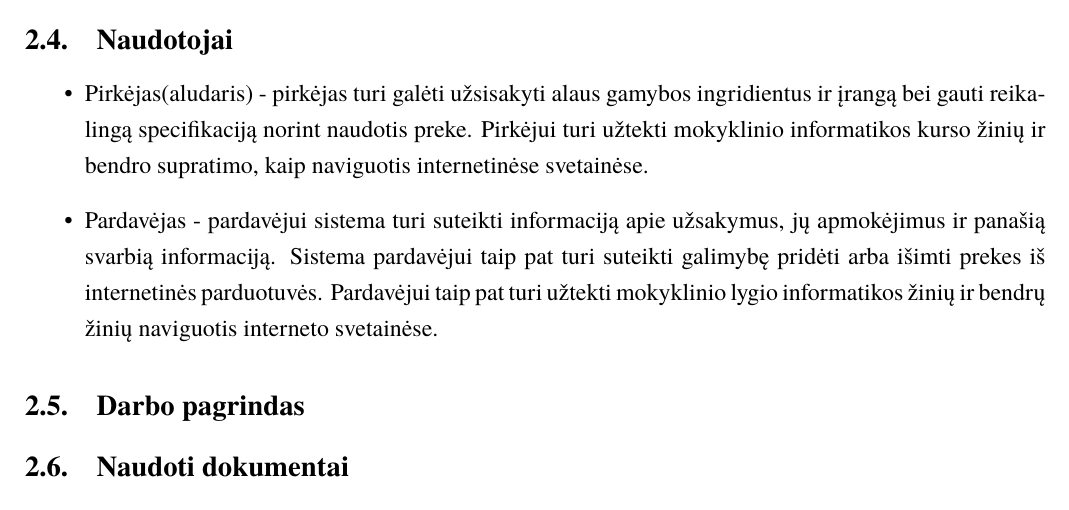
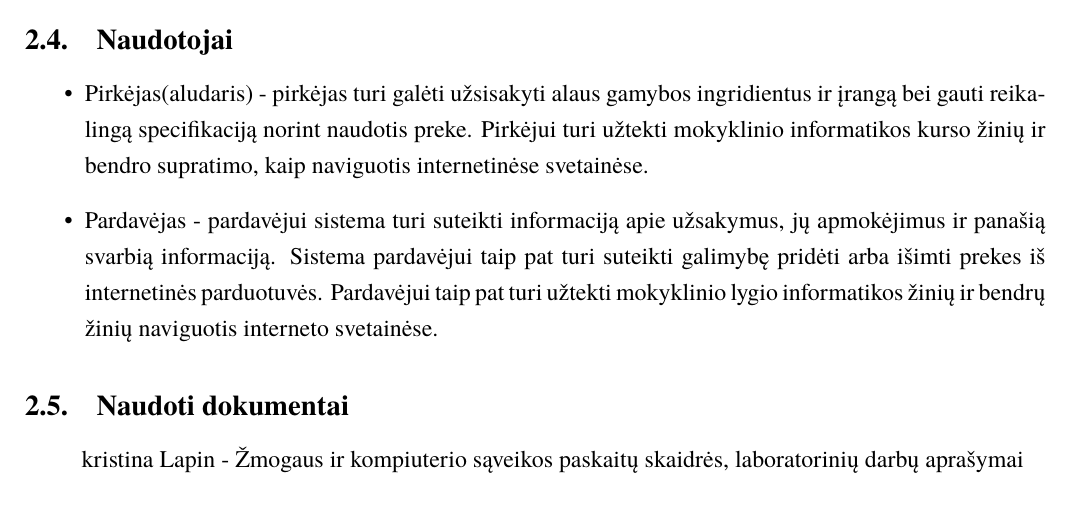
Before and after one commit to macro161/HumanComputerInteraction, a LaTeX document (ZKS1new.tex): part of page 4 of 17, cut so that both start at the same text. Compiled offline with XeLaTeX; a missing font is replaced by an installed copy or a similar font.

Commit message:
Naudoti dokumentai

```diff
--- a/ZKS1new.tex
+++ b/ZKS1new.tex
@@ -74,8 +74,8 @@ Darbo eigoje apžvelgsime pasisekusias vartotojo sąsajos realizacijas ir aptars
 				Sistema pardavėjui taip pat turi suteikti galimybę pridėti arba išimti prekes iš internetinės parduotuvės.
 				Pardavėjui taip pat turi užtekti mokyklinio lygio informatikos žinių ir bendrų žinių naviguotis interneto svetainėse.}
 		\end{itemize}
-	\subsection{Darbo pagrindas}
 	\subsection{Naudoti dokumentai}
+		kristina Lapin - Žmogaus ir kompiuterio sąveikos paskaitų skaidrės, laboratorinių darbų aprašymai
 
 \section{Būsimos sistemos įtakojamų asmenų kategorijos}
 \begin{itemize}
```
